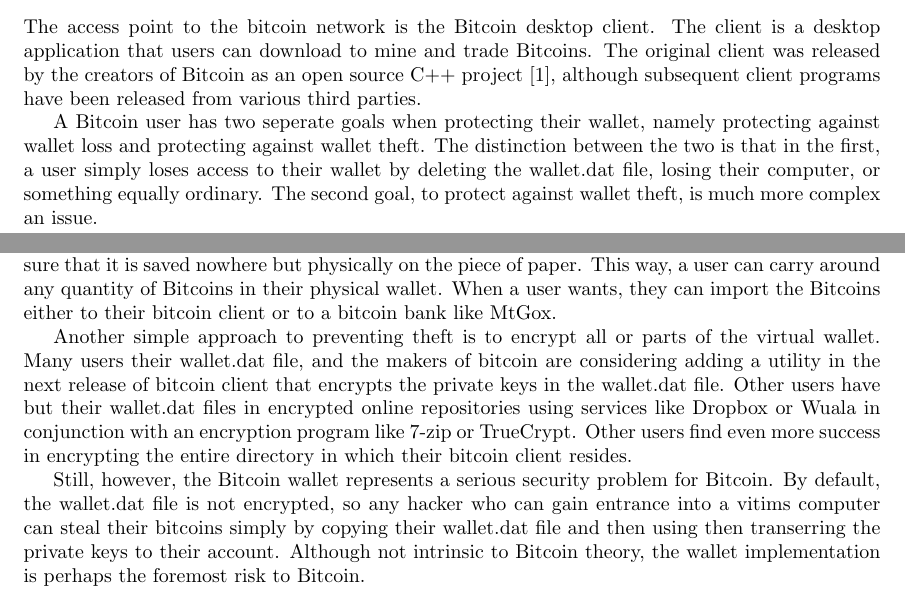
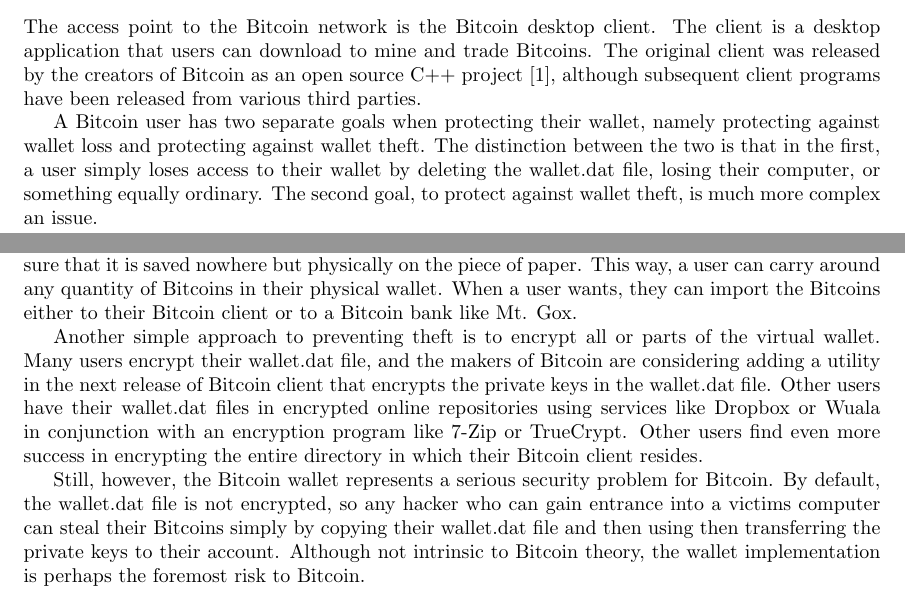
Before and after one commit to tdooner/eecs-444-project-report, a LaTeX document (report.tex): two parts of pages 5 and 6 of 8, joined at a grey line, cut so that both start at the same text. Compiled offline with pdfLaTeX.

Commit message:
Finish proofreading Wallet Security

```diff
--- a/report.tex
+++ b/report.tex
@@ -162,12 +162,12 @@ will be created.
 
 \section*{Bitcoin Wallet Security}
 % Will
-The access point to the bitcoin network is the Bitcoin desktop client.  The client is a desktop
+The access point to the Bitcoin network is the Bitcoin desktop client.  The client is a desktop
 application that users can download to mine and trade Bitcoins.  The original client
 was released by the creators of Bitcoin as an open source C++ project\cite{Andresen:source}, although
 subsequent client programs have been released from various third parties.
 
-A Bitcoin user has two seperate goals when protecting their wallet, namely protecting
+A Bitcoin user has two separate goals when protecting their wallet, namely protecting
 against wallet loss and protecting against wallet theft.  The distinction between
 the two is that in the first, a user simply loses access to their wallet by deleting
 the wallet.dat file, losing their computer, or something equally ordinary.  The second
@@ -180,20 +180,20 @@ key generator tool and generates a private key for any number of their Bitcoins.
 user then prints out the private key and makes sure that it is saved nowhere but
 physically on the piece of paper.  This way, a user can carry around any quantity of
 Bitcoins in their physical wallet.  When a user wants, they can import the Bitcoins
-either to their bitcoin client or to a bitcoin bank like MtGox.
+either to their Bitcoin client or to a Bitcoin bank like Mt. Gox.
 
 Another simple approach to preventing theft is to encrypt all or parts of the virtual
-wallet.  Many users their wallet.dat file, and the makers of bitcoin are considering
-adding a utility in the next release of bitcoin client that encrypts the private keys
-in the wallet.dat file.  Other users have but their wallet.dat files in encrypted online
+wallet.  Many users encrypt their wallet.dat file, and the makers of Bitcoin are considering
+adding a utility in the next release of Bitcoin client that encrypts the private keys
+in the wallet.dat file.  Other users have their wallet.dat files in encrypted online
 repositories using services like Dropbox or Wuala in conjunction with an encryption
-program like 7-zip or TrueCrypt.  Other users find even more success in encrypting the
-entire directory in which their bitcoin client resides.
+program like 7-Zip or TrueCrypt.  Other users find even more success in encrypting the
+entire directory in which their Bitcoin client resides.
 
 Still, however, the Bitcoin wallet represents a serious security problem for Bitcoin.
 By default, the wallet.dat file is not encrypted, so any hacker who can gain entrance
-into a vitims computer can steal their bitcoins simply by copying their wallet.dat file
-and then using then transerring the private keys to their account.  Although not intrinsic
+into a victims computer can steal their Bitcoins simply by copying their wallet.dat file
+and then using then transferring the private keys to their account.  Although not intrinsic
 to Bitcoin theory, the wallet implementation is perhaps the foremost risk to Bitcoin.
 
 \section*{Attacks Against Bitcoin}
```
